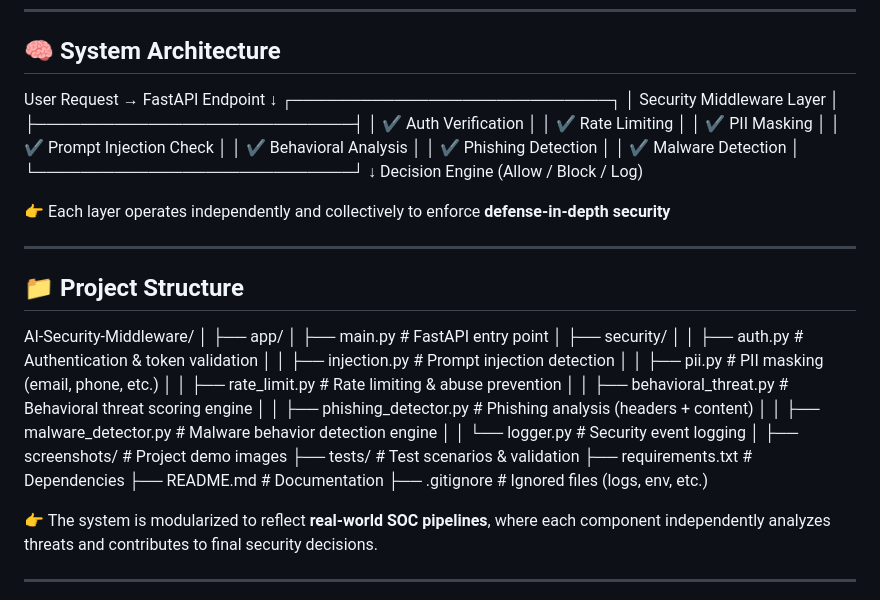
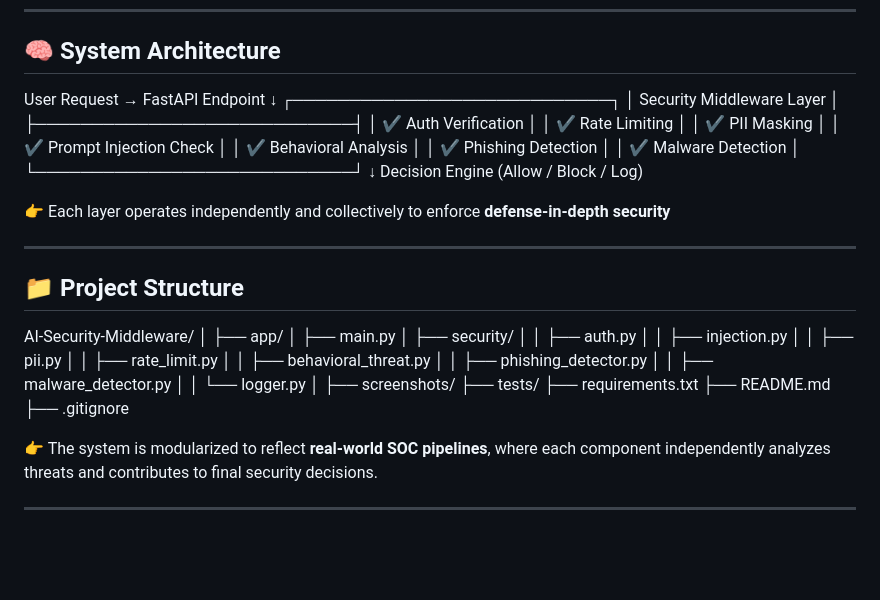
Before and after one commit to Louisky2001/Ai-Security-System, a Markdown page: README.md, the part around the change. Drawn GitHub-style; blank space fills up the shorter version.

Commit message:
README ALL

```diff
--- a/README.md
+++ b/README.md
@@ -45,21 +45,21 @@ It integrates multiple detection layers to:
 
 ## 🧠 System Architecture
 User Request → FastAPI Endpoint
-↓
-┌────────────────────────────┐
-│ Security Middleware Layer │
-├────────────────────────────┤
-│ ✔ Auth Verification │
-│ ✔ Rate Limiting │
-│ ✔ PII Masking │
-│ ✔ Prompt Injection Check │
-│ ✔ Behavioral Analysis │
-│ ✔ Phishing Detection │
-│ ✔ Malware Detection │
-└────────────────────────────┘
-↓
-Decision Engine
-(Allow / Block / Log)
+              ↓
+     ┌────────────────────────────┐
+     │ Security Middleware Layer  │
+     ├────────────────────────────┤
+     │ ✔ Auth Verification        │
+     │ ✔ Rate Limiting            │
+     │ ✔ PII Masking              │
+     │ ✔ Prompt Injection Check   │
+     │ ✔ Behavioral Analysis      │
+     │ ✔ Phishing Detection       │
+     │ ✔ Malware Detection        │
+     └────────────────────────────┘
+              ↓
+        Decision Engine
+     (Allow / Block / Log)
 
 
 👉 Each layer operates independently and collectively to enforce **defense-in-depth security**
@@ -70,22 +70,22 @@ Decision Engine
 AI-Security-Middleware/
 │
 ├── app/
-│ ├── main.py # FastAPI entry point
-│ ├── security/
-│ │ ├── auth.py # Authentication & token validation
-│ │ ├── injection.py # Prompt injection detection
-│ │ ├── pii.py # PII masking (email, phone, etc.)
-│ │ ├── rate_limit.py # Rate limiting & abuse prevention
-│ │ ├── behavioral_threat.py # Behavioral threat scoring engine
-│ │ ├── phishing_detector.py # Phishing analysis (headers + content)
-│ │ ├── malware_detector.py # Malware behavior detection engine
-│ │ └── logger.py # Security event logging
+│   ├── main.py
+│   ├── security/
+│   │   ├── auth.py
+│   │   ├── injection.py
+│   │   ├── pii.py
+│   │   ├── rate_limit.py
+│   │   ├── behavioral_threat.py
+│   │   ├── phishing_detector.py
+│   │   ├── malware_detector.py
+│   │   └── logger.py
 │
-├── screenshots/ # Project demo images
-├── tests/ # Test scenarios & validation
-├── requirements.txt # Dependencies
-├── README.md # Documentation
-├── .gitignore # Ignored files (logs, env, etc.)
+├── screenshots/
+├── tests/
+├── requirements.txt
+├── README.md
+├── .gitignore
 
 
 👉 The system is modularized to reflect **real-world SOC pipelines**, where each component independently analyzes threats and contributes to final security decisions.
```
